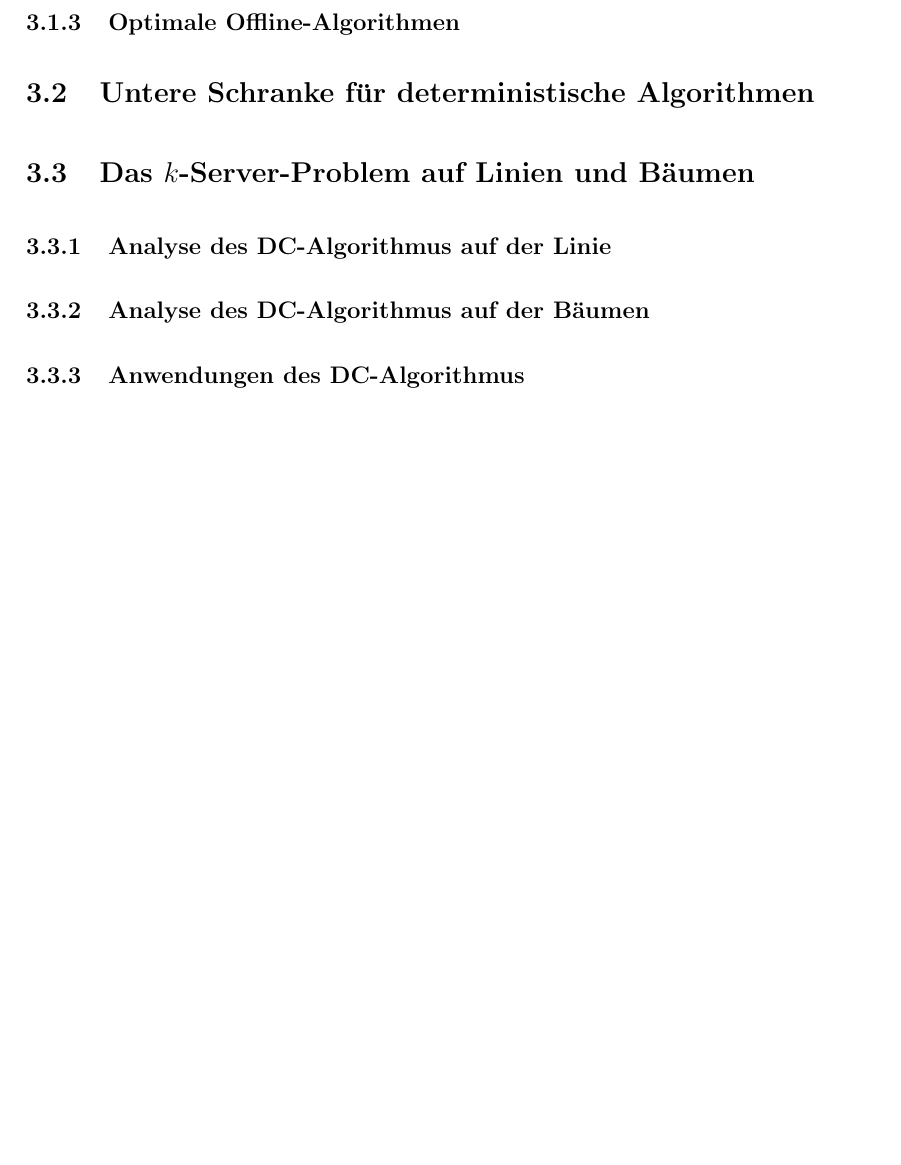
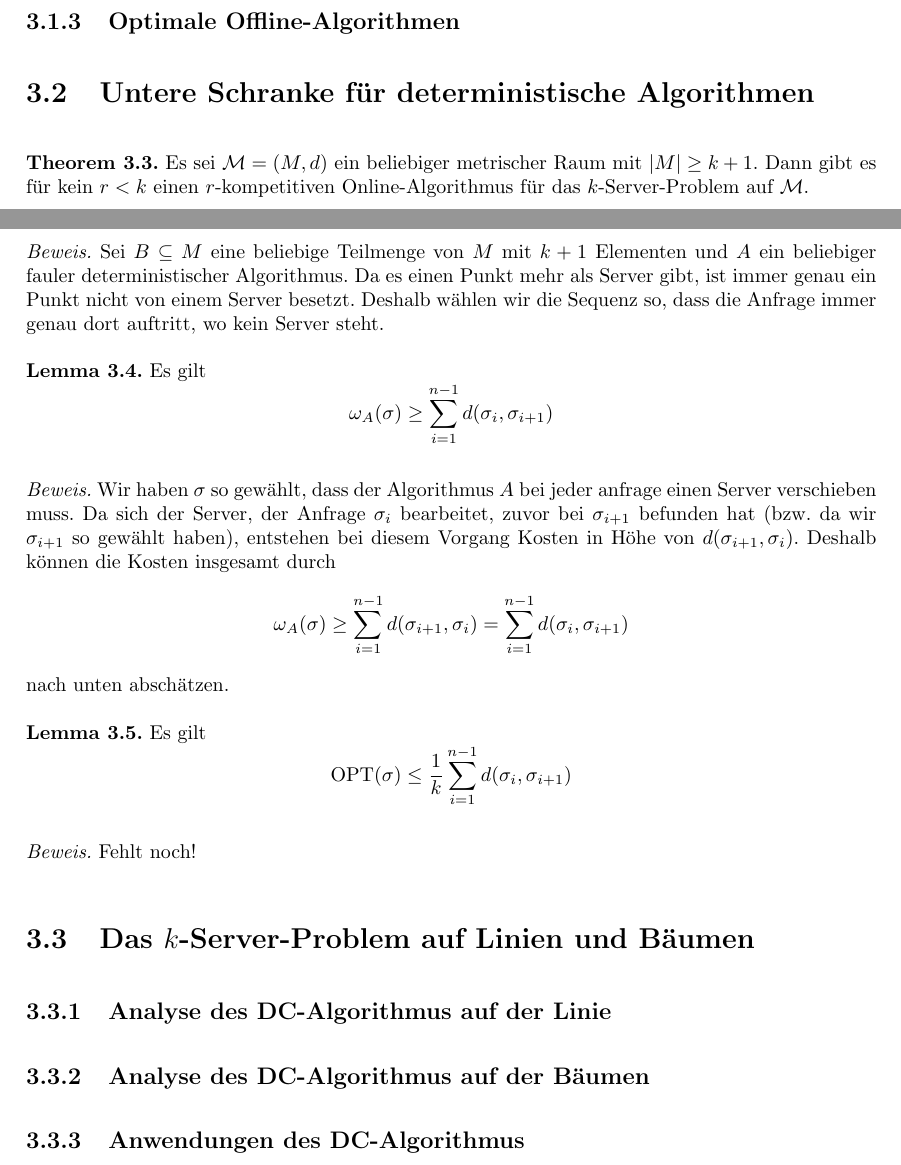
Before and after one commit to jensharder91/onlinealgo, a LaTeX document (zusammenfassung.tex, which reads kapitel3.tex): part of page 8 of 11 before the commit and two parts of pages 7 and 8 of 11 after it, the two joined at a grey line, cut so that both start at the same text, the shorter picture padded with empty space. Compiled offline with pdfLaTeX.

Commit message:
added 3.3 - 3.5

```diff
--- a/kapitel3.tex
+++ b/kapitel3.tex
@@ -24,6 +24,20 @@ Bisher konnte diese Vermutung noch nicht bewiesen werden. Daher ist sie wohl nic
 
 \section{Untere Schranke für deterministische Algorithmen}
 
+\textbf{Theorem 3.3.} Es sei $\mathcal{M} = (M,d)$ ein beliebiger metrischer Raum mit $|M| \geq k+1$. Dann gibt es für kein $r < k$ einen $r$-kompetitiven Online-Algorithmus für das $k$-Server-Problem auf $\mathcal{M}$.
+
+\textit{Beweis.} Sei $B \subseteq M$ eine beliebige Teilmenge von $M$ mit $k+1$ Elementen und $A$ ein beliebiger fauler deterministischer Algorithmus. Da es einen Punkt mehr als Server gibt, ist immer genau ein Punkt nicht von einem Server besetzt. Deshalb wählen wir die Sequenz so, dass die Anfrage immer genau dort auftritt, wo kein Server steht.
+
+
+\textbf{Lemma 3.4.} Es gilt $$\omega_A(\sigma) \geq \sum_{i=1}^{n-1}d(\sigma_i,\sigma_{i+1})$$
+
+\textit{Beweis.} Wir haben $\sigma$ so gewählt, dass der Algorithmus $A$ bei jeder anfrage einen Server verschieben muss. Da sich der Server, der Anfrage $\sigma_i$ bearbeitet, zuvor bei $\sigma_{i+1}$ befunden hat (bzw. da wir $\sigma_{i+1}$ so gewählt haben), entstehen bei diesem Vorgang Kosten in Höhe von $d(\sigma_{i+1},\sigma_i)$. Deshalb können die Kosten insgesamt durch $$\omega_A(\sigma) \geq \sum_{i=1}^{n-1}d(\sigma_{i+1},\sigma_i) = \sum_{i=1}^{n-1}d(\sigma_i,\sigma_{i+1})$$ nach unten abschätzen.
+
+
+\textbf{Lemma 3.5.} Es gilt $$\textrm{OPT}(\sigma) \leq \frac{1}{k}\sum_{i=1}^{n-1}d(\sigma_i,\sigma_{i+1})$$
+
+\textit{Beweis.} Fehlt noch!
+
 
 \section{Das $k$-Server-Problem auf Linien und Bäumen}
 
```
